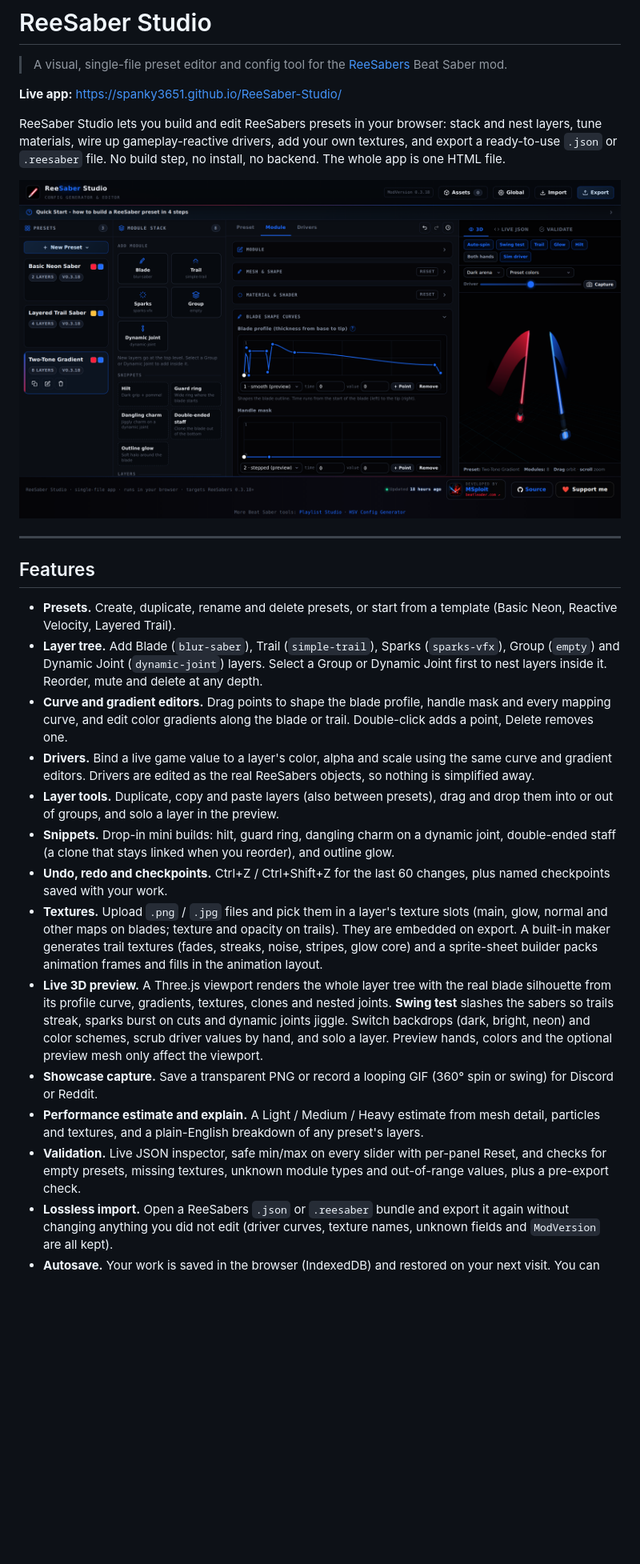
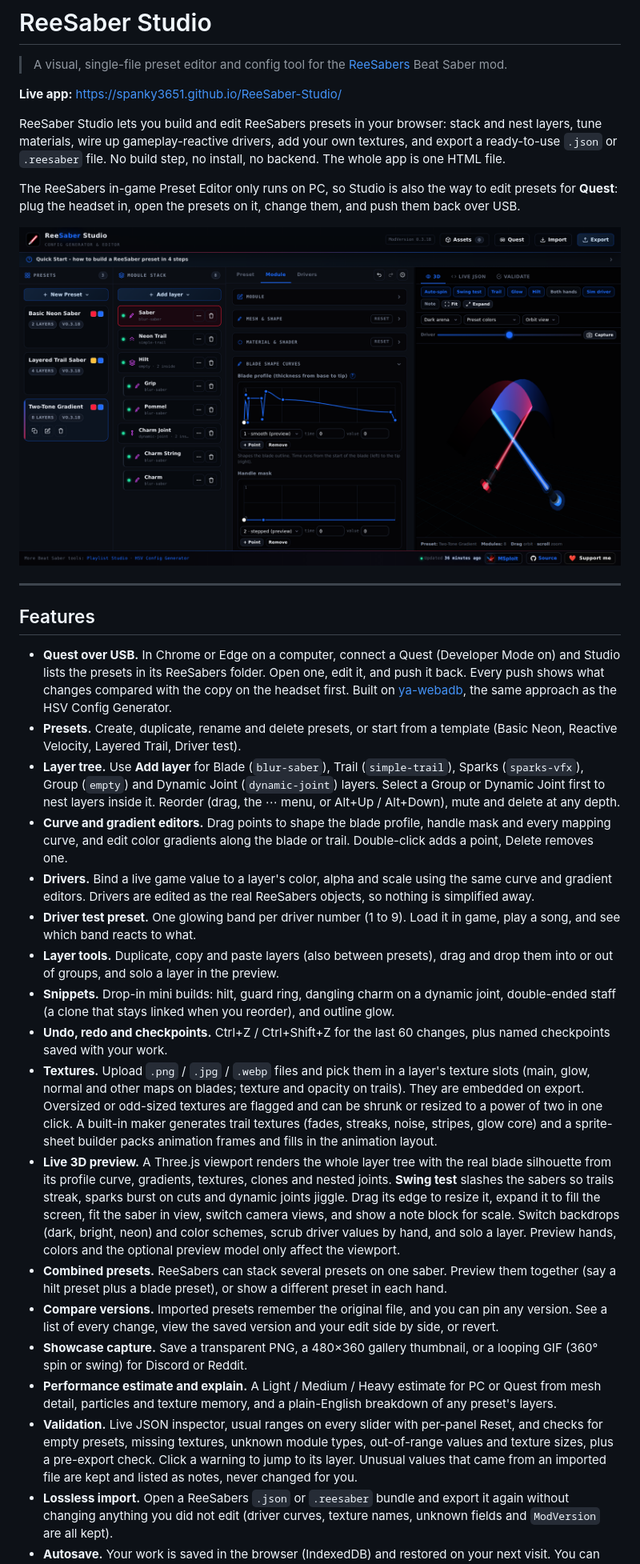
Before and after one commit to Spanky3651/ReeSaber-Studio, a Markdown page: README.md, the part around one of its changes. Shown at 80% size. Rendered like a GitHub page; pictures changed too: docs/screenshot.png; blank space fills up the shorter version.

```diff
--- a/README.md
+++ b/README.md
@@ -6,23 +6,29 @@
 
 ReeSaber Studio lets you build and edit ReeSabers presets in your browser: stack and nest layers, tune materials, wire up gameplay-reactive drivers, add your own textures, and export a ready-to-use `.json` or `.reesaber` file. No build step, no install, no backend. The whole app is one HTML file.
 
-![ReeSaber Studio: the curve editor with a swing test running in the live 3D preview](docs/screenshot.png)
+The ReeSabers in-game Preset Editor only runs on PC, so Studio is also the way to edit presets for **Quest**: plug the headset in, open the presets on it, change them, and push them back over USB.
+
+![ReeSaber Studio: the layer stack, the curve editor and a swing test in the live 3D preview](docs/screenshot.png)
 
 ---
 
 ## Features
 
-- **Presets.** Create, duplicate, rename and delete presets, or start from a template (Basic Neon, Reactive Velocity, Layered Trail).
-- **Layer tree.** Add Blade (`blur-saber`), Trail (`simple-trail`), Sparks (`sparks-vfx`), Group (`empty`) and Dynamic Joint (`dynamic-joint`) layers. Select a Group or Dynamic Joint first to nest layers inside it. Reorder, mute and delete at any depth.
+- **Quest over USB.** In Chrome or Edge on a computer, connect a Quest (Developer Mode on) and Studio lists the presets in its ReeSabers folder. Open one, edit it, and push it back. Every push shows what changes compared with the copy on the headset first. Built on [ya-webadb](https://github.com/yume-chan/ya-webadb), the same approach as the HSV Config Generator.
+- **Presets.** Create, duplicate, rename and delete presets, or start from a template (Basic Neon, Reactive Velocity, Layered Trail, Driver test).
+- **Layer tree.** Use **Add layer** for Blade (`blur-saber`), Trail (`simple-trail`), Sparks (`sparks-vfx`), Group (`empty`) and Dynamic Joint (`dynamic-joint`) layers. Select a Group or Dynamic Joint first to nest layers inside it. Reorder (drag, the ⋯ menu, or Alt+Up / Alt+Down), mute and delete at any depth.
 - **Curve and gradient editors.** Drag points to shape the blade profile, handle mask and every mapping curve, and edit color gradients along the blade or trail. Double-click adds a point, Delete removes one.
 - **Drivers.** Bind a live game value to a layer's color, alpha and scale using the same curve and gradient editors. Drivers are edited as the real ReeSabers objects, so nothing is simplified away.
+- **Driver test preset.** One glowing band per driver number (1 to 9). Load it in game, play a song, and see which band reacts to what.
 - **Layer tools.** Duplicate, copy and paste layers (also between presets), drag and drop them into or out of groups, and solo a layer in the preview.
 - **Snippets.** Drop-in mini builds: hilt, guard ring, dangling charm on a dynamic joint, double-ended staff (a clone that stays linked when you reorder), and outline glow.
 - **Undo, redo and checkpoints.** Ctrl+Z / Ctrl+Shift+Z for the last 60 changes, plus named checkpoints saved with your work.
-- **Textures.** Upload `.png` / `.jpg` files and pick them in a layer's texture slots (main, glow, normal and other maps on blades; texture and opacity on trails). They are embedded on export. A built-in maker generates trail textures (fades, streaks, noise, stripes, glow core) and a sprite-sheet builder packs animation frames and fills in the animation layout.
-- **Live 3D preview.** A Three.js viewport renders the whole layer tree with the real blade silhouette from its profile curve, gradients, textures, clones and nested joints. **Swing test** slashes the sabers so trails streak, sparks burst on cuts and dynamic joints jiggle. Switch backdrops (dark, bright, neon) and color schemes, scrub driver values by hand, and solo a layer. Preview hands, colors and the optional preview mesh only affect the viewport.
-- **Showcase capture.** Save a transparent PNG or record a looping GIF (360° spin or swing) for Discord or Reddit.
-- **Performance estimate and explain.** A Light / Medium / Heavy estimate from mesh detail, particles and textures, and a plain-English breakdown of any preset's layers.
-- **Validation.** Live JSON inspector, safe min/max on every slider with per-panel Reset, and checks for empty presets, missing textures, unknown module types and out-of-range values, plus a pre-export check.
+- **Textures.** Upload `.png` / `.jpg` / `.webp` files and pick them in a layer's texture slots (main, glow, normal and other maps on blades; texture and opacity on trails). They are embedded on export. Oversized or odd-sized textures are flagged and can be shrunk or resized to a power of two in one click. A built-in maker generates trail textures (fades, streaks, noise, stripes, glow core) and a sprite-sheet builder packs animation frames and fills in the animation layout.
+- **Live 3D preview.** A Three.js viewport renders the whole layer tree with the real blade silhouette from its profile curve, gradients, textures, clones and nested joints. **Swing test** slashes the sabers so trails streak, sparks burst on cuts and dynamic joints jiggle. Drag its edge to resize it, expand it to fill the screen, fit the saber in view, switch camera views, and show a note block for scale. Switch backdrops (dark, bright, neon) and color schemes, scrub driver values by hand, and solo a layer. Preview hands, colors and the optional preview model only affect the viewport.
+- **Combined presets.** ReeSabers can stack several presets on one saber. Preview them together (say a hilt preset plus a blade preset), or show a different preset in each hand.
+- **Compare versions.** Imported presets remember the original file, and you can pin any version. See a list of every change, view the saved version and your edit side by side, or revert.
+- **Showcase capture.** Save a transparent PNG, a 480×360 gallery thumbnail, or a looping GIF (360° spin or swing) for Discord or Reddit.
+- **Performance estimate and explain.** A Light / Medium / Heavy estimate for PC or Quest from mesh detail, particles and texture memory, and a plain-English breakdown of any preset's layers.
+- **Validation.** Live JSON inspector, usual ranges on every slider with per-panel Reset, and checks for empty presets, missing textures, unknown module types, out-of-range values and texture sizes, plus a pre-export check. Click a warning to jump to its layer. Unusual values that came from an imported file are kept and listed as notes, never changed for you.
 - **Lossless import.** Open a ReeSabers `.json` or `.reesaber` bundle and export it again without changing anything you did not edit (driver curves, texture names, unknown fields and `ModVersion` are all kept).
 - **Autosave.** Your work is saved in the browser (IndexedDB) and restored on your next visit. You can also download a full Studio project file.
```
Also changed, not shown: other parts of README.md (+26 -7 lines), 3 other files.
